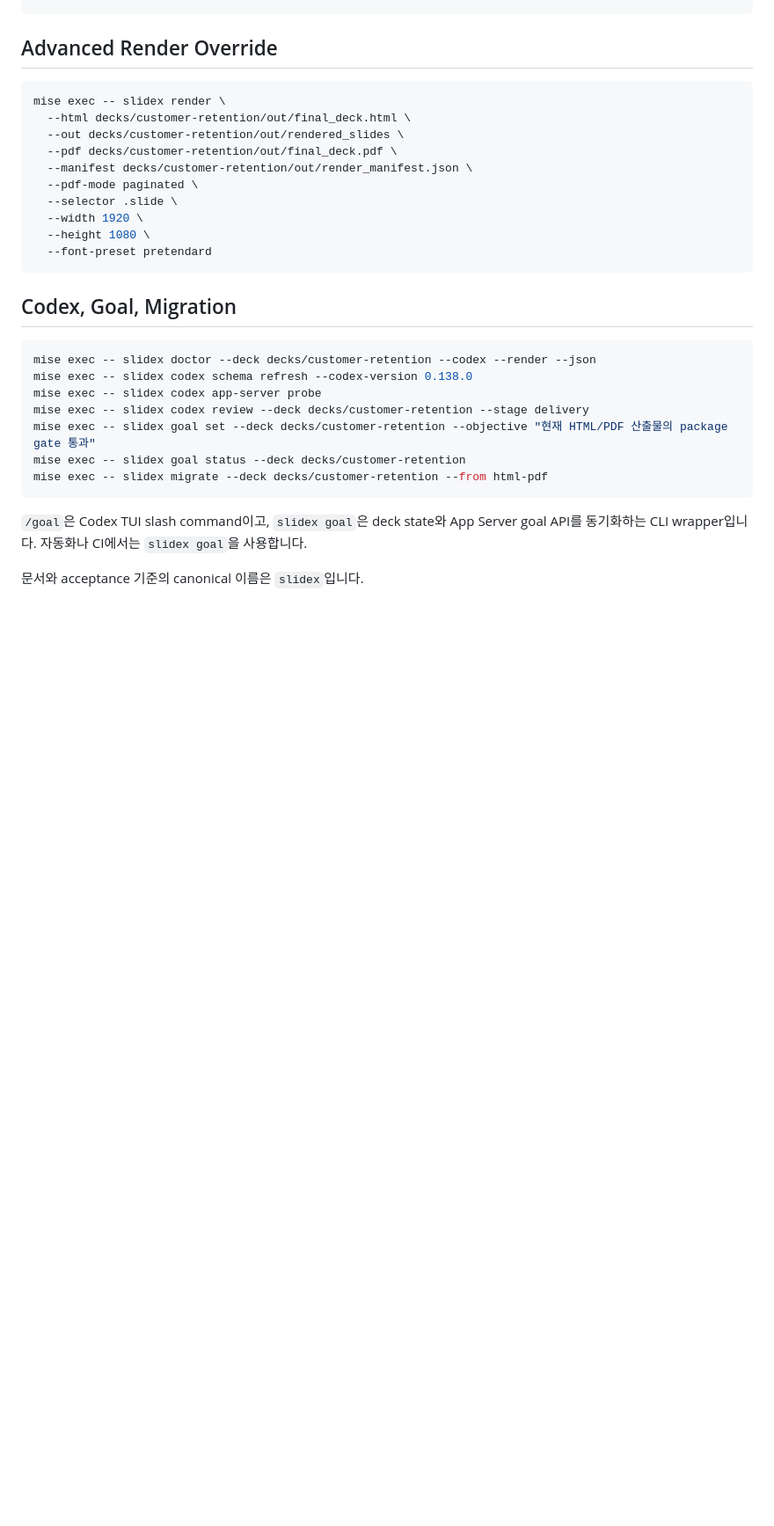
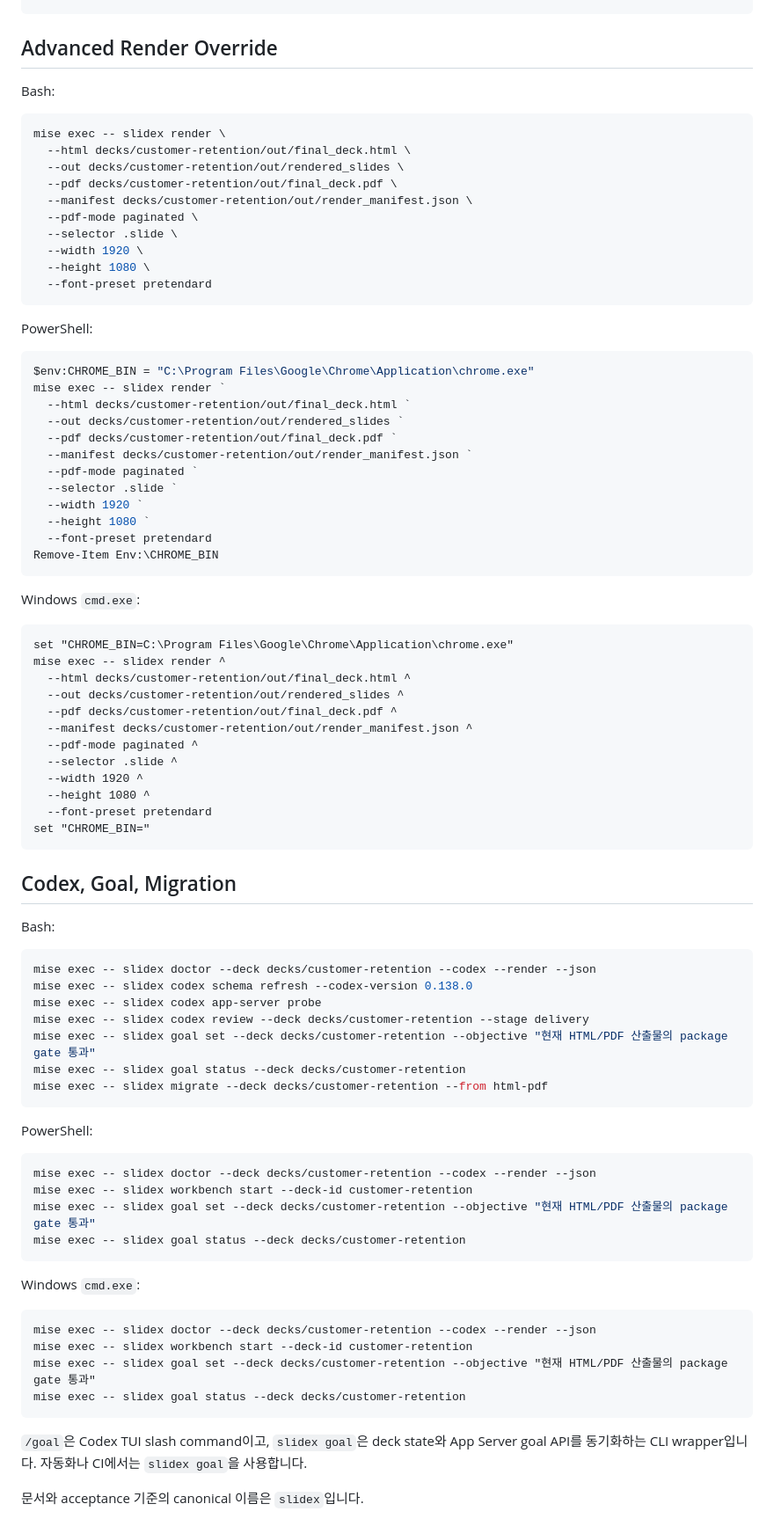
Before and after one commit to shiinamachi/slidex, a Markdown page: commands.md, the part around the change. Shown at 88% size. GitHub-like rendering; blank space fills up the shorter version.

Commit message:
docs: add windows command examples

````diff
--- a/commands.md
+++ b/commands.md
@@ -71,6 +71,8 @@ mise exec -- slidex package --deck decks/customer-retention
 
 ## Advanced Render Override
 
+Bash:
+
 ```bash
 mise exec -- slidex render \
   --html decks/customer-retention/out/final_deck.html \
@@ -84,7 +86,43 @@ mise exec -- slidex render \
   --font-preset pretendard
 ```
 
+PowerShell:
+
+```powershell
+$env:CHROME_BIN = "C:\Program Files\Google\Chrome\Application\chrome.exe"
+mise exec -- slidex render `
+  --html decks/customer-retention/out/final_deck.html `
+  --out decks/customer-retention/out/rendered_slides `
+  --pdf decks/customer-retention/out/final_deck.pdf `
+  --manifest decks/customer-retention/out/render_manifest.json `
+  --pdf-mode paginated `
+  --selector .slide `
+  --width 1920 `
+  --height 1080 `
+  --font-preset pretendard
+Remove-Item Env:\CHROME_BIN
+```
+
+Windows `cmd.exe`:
+
+```bat
+set "CHROME_BIN=C:\Program Files\Google\Chrome\Application\chrome.exe"
+mise exec -- slidex render ^
+  --html decks/customer-retention/out/final_deck.html ^
+  --out decks/customer-retention/out/rendered_slides ^
+  --pdf decks/customer-retention/out/final_deck.pdf ^
+  --manifest decks/customer-retention/out/render_manifest.json ^
+  --pdf-mode paginated ^
+  --selector .slide ^
+  --width 1920 ^
+  --height 1080 ^
+  --font-preset pretendard
+set "CHROME_BIN="
+```
+
 ## Codex, Goal, Migration
+
+Bash:
 
 ```bash
 mise exec -- slidex doctor --deck decks/customer-retention --codex --render --json
@@ -94,6 +132,24 @@ mise exec -- slidex codex review --deck decks/customer-retention --stage deliver
 mise exec -- slidex goal set --deck decks/customer-retention --objective "현재 HTML/PDF 산출물의 package gate 통과"
 mise exec -- slidex goal status --deck decks/customer-retention
 mise exec -- slidex migrate --deck decks/customer-retention --from html-pdf
+```
+
+PowerShell:
+
+```powershell
+mise exec -- slidex doctor --deck decks/customer-retention --codex --render --json
+mise exec -- slidex workbench start --deck-id customer-retention
+mise exec -- slidex goal set --deck decks/customer-retention --objective "현재 HTML/PDF 산출물의 package gate 통과"
+mise exec -- slidex goal status --deck decks/customer-retention
+```
+
+Windows `cmd.exe`:
+
+```bat
+mise exec -- slidex doctor --deck decks/customer-retention --codex --render --json
+mise exec -- slidex workbench start --deck-id customer-retention
+mise exec -- slidex goal set --deck decks/customer-retention --objective "현재 HTML/PDF 산출물의 package gate 통과"
+mise exec -- slidex goal status --deck decks/customer-retention
 ```
 
 `/goal`은 Codex TUI slash command이고, `slidex goal`은 deck state와 App Server
````
